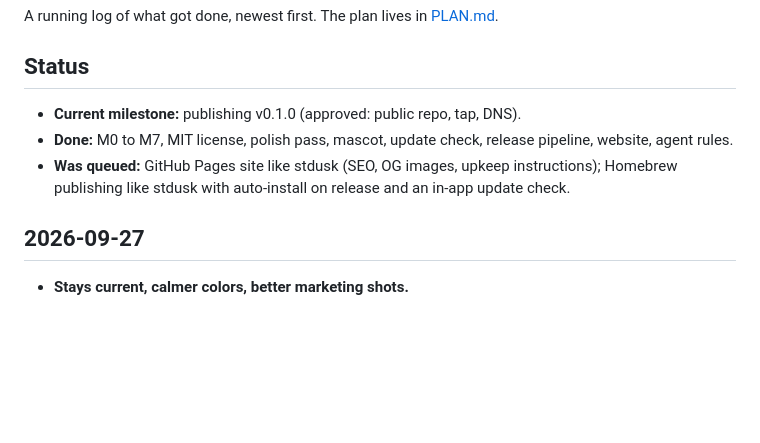
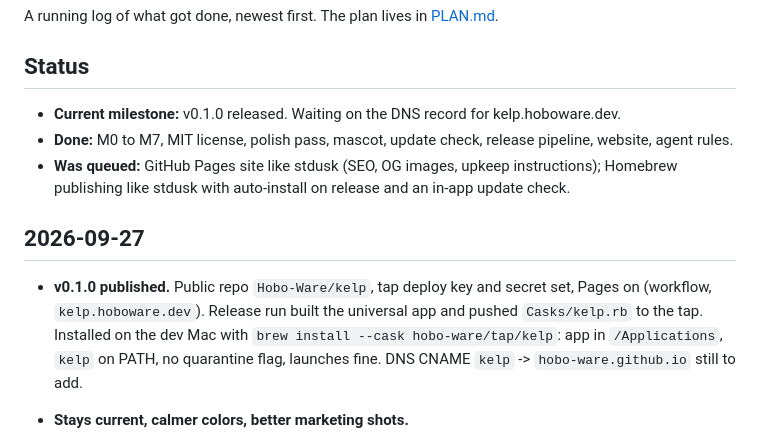
Before and after one commit to Hobo-Ware/kelp, a Markdown page: LEDGER.md, the part around the change. Rendered like a GitHub page; blank space fills up the shorter version.

Commit message:
docs: log the v0.1.0 release

```diff
--- a/LEDGER.md
+++ b/LEDGER.md
@@ -5,7 +5,7 @@ A running log of what got done, newest first. The plan lives in
 
 ## Status
 
-- **Current milestone:** publishing v0.1.0 (approved: public repo, tap, DNS).
+- **Current milestone:** v0.1.0 released. Waiting on the DNS record for kelp.hoboware.dev.
 - **Done:** M0 to M7, MIT license, polish pass, mascot, update check, release pipeline,
   website, agent rules.
 - **Was queued:** GitHub Pages
@@ -14,6 +14,13 @@ A running log of what got done, newest first. The plan lives in
   update check.
 
 ## 2026-09-27
+
+- **v0.1.0 published.** Public repo `Hobo-Ware/kelp`, tap deploy key and
+  secret set, Pages on (workflow, `kelp.hoboware.dev`). Release run built
+  the universal app and pushed `Casks/kelp.rb` to the tap. Installed on
+  the dev Mac with `brew install --cask hobo-ware/tap/kelp`: app in
+  `/Applications`, `kelp` on PATH, no quarantine flag, launches fine.
+  DNS CNAME `kelp` -> `hobo-ware.github.io` still to add.
 
 - **Stays current, calmer colors, better marketing shots.**
   - File watcher (`kelp-core/src/watch.rs`, FSEvents via `notify`):
```
